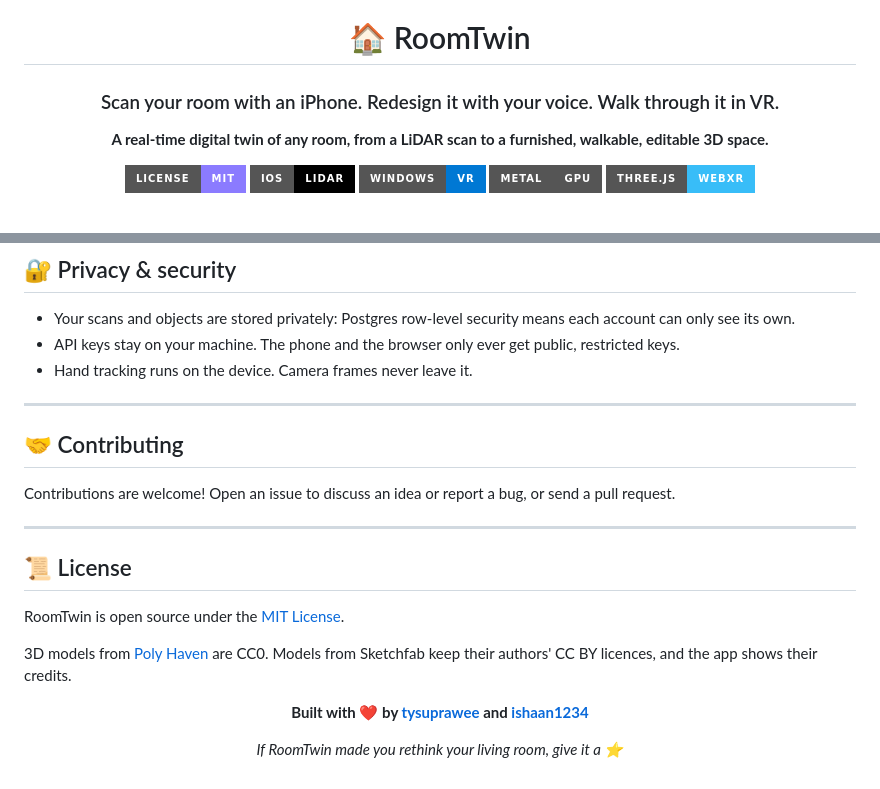
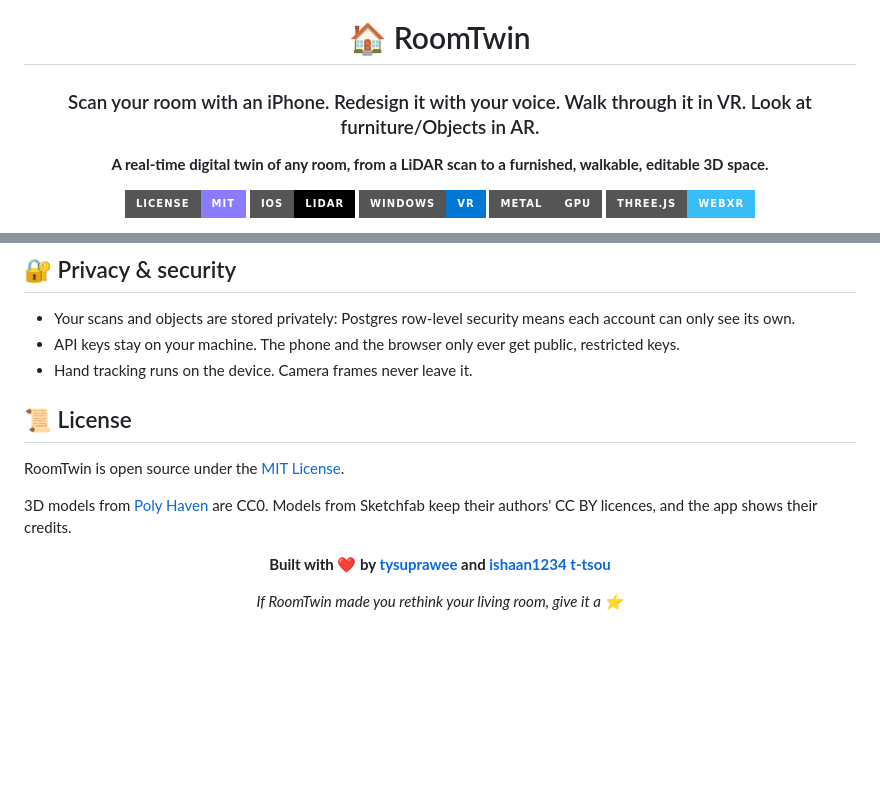
Before and after one commit to ishaan1234/real-time-room-twin, a Markdown page: README.md, 2 parts joined by grey strips. Rendered like a GitHub page; badges without logos; blank space fills up the shorter version.

Commit message:
Enhance README with AR details and new contributor
Updated project description and added contributor.

```diff
--- a/README.md
+++ b/README.md
@@ -2,7 +2,7 @@
 
 # 🏠 RoomTwin
 
-### Scan your room with an iPhone. Redesign it with your voice. Walk through it in VR.
+### Scan your room with an iPhone. Redesign it with your voice. Walk through it in VR. Look at furniture/Objects in AR.
 
 **A real-time digital twin of any room, from a LiDAR scan to a furnished, walkable, editable 3D space.**
 
@@ -189,13 +189,6 @@ RoomTwin/
 - API keys stay on your machine. The phone and the browser only ever get public, restricted keys.
 - Hand tracking runs on the device. Camera frames never leave it.
 
----
-
-## 🤝 Contributing
-
-Contributions are welcome! Open an issue to discuss an idea or report a bug, or send a pull request.
-
----
 
 ## 📜 License
 
@@ -206,7 +199,7 @@ authors' CC BY licences, and the app shows their credits.
 
 <div align="center">
 
-**Built with ❤️ by [tysuprawee](https://github.com/tysuprawee) and [ishaan1234](https://github.com/ishaan1234)**
+**Built with ❤️ by [tysuprawee](https://github.com/tysuprawee) and [ishaan1234](https://github.com/ishaan1234) [t-tsou](https://github.com/t-tsou)**
 
 *If RoomTwin made you rethink your living room, give it a ⭐*
 
```
